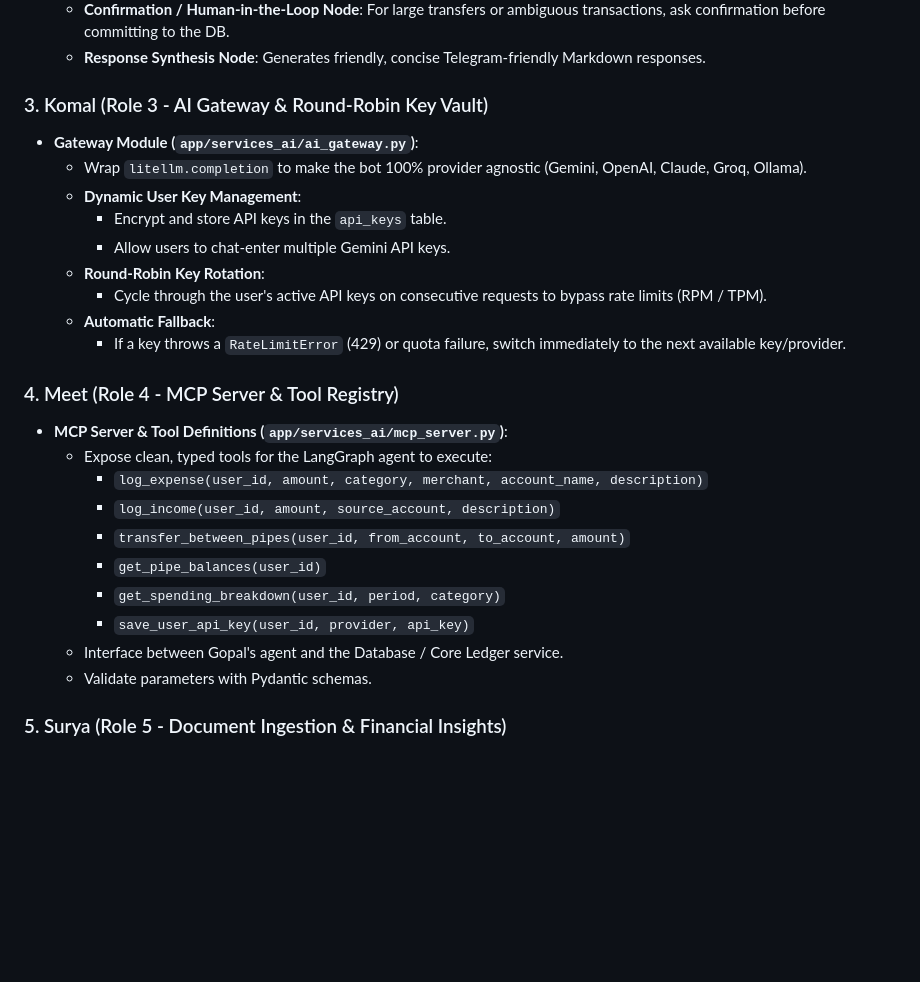
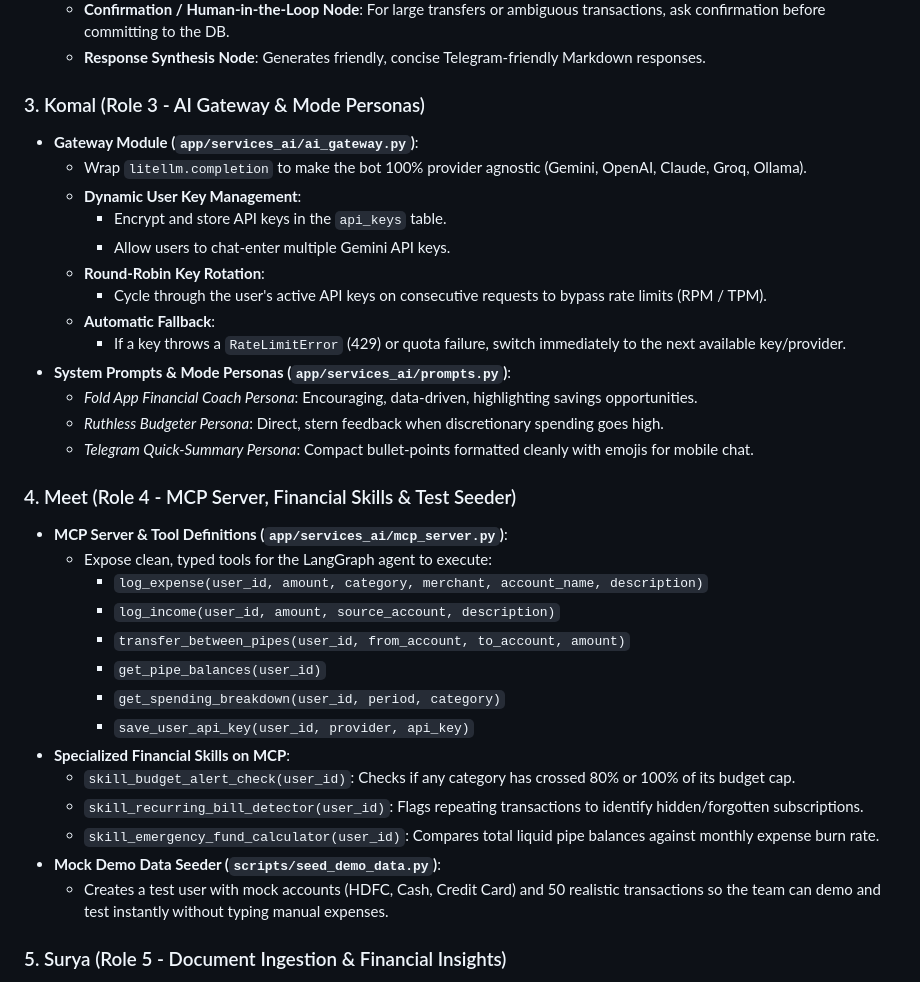
Before and after one commit to FissionLife/WalletLedger, a Markdown page: SDLC_AND_SCHEMA.md, the part around the change. GitHub-like rendering; blank space fills up the shorter version.

```diff
--- a/SDLC_AND_SCHEMA.md
+++ b/SDLC_AND_SCHEMA.md
@@ -50,7 +50,7 @@ We have rebalanced the work so **You (Role 1 & 6)** also own the **Core Ledger E
   - **Confirmation / Human-in-the-Loop Node**: For large transfers or ambiguous transactions, ask confirmation before committing to the DB.
   - **Response Synthesis Node**: Generates friendly, concise Telegram-friendly Markdown responses.
 
-### 3. Komal (Role 3 - AI Gateway & Round-Robin Key Vault)
+### 3. Komal (Role 3 - AI Gateway & Mode Personas)
 - **Gateway Module (`app/services_ai/ai_gateway.py`)**:
   - Wrap `litellm.completion` to make the bot 100% provider agnostic (Gemini, OpenAI, Claude, Groq, Ollama).
   - **Dynamic User Key Management**:
@@ -60,8 +60,12 @@ We have rebalanced the work so **You (Role 1 & 6)** also own the **Core Ledger E
     - Cycle through the user's active API keys on consecutive requests to bypass rate limits (RPM / TPM).
   - **Automatic Fallback**:
     - If a key throws a `RateLimitError` (429) or quota failure, switch immediately to the next available key/provider.
+- **System Prompts & Mode Personas (`app/services_ai/prompts.py`)**:
+  - *Fold App Financial Coach Persona*: Encouraging, data-driven, highlighting savings opportunities.
+  - *Ruthless Budgeter Persona*: Direct, stern feedback when discretionary spending goes high.
+  - *Telegram Quick-Summary Persona*: Compact bullet-points formatted cleanly with emojis for mobile chat.
 
-### 4. Meet (Role 4 - MCP Server & Tool Registry)
+### 4. Meet (Role 4 - MCP Server, Financial Skills & Test Seeder)
 - **MCP Server & Tool Definitions (`app/services_ai/mcp_server.py`)**:
   - Expose clean, typed tools for the LangGraph agent to execute:
     - `log_expense(user_id, amount, category, merchant, account_name, description)`
@@ -70,8 +74,12 @@ We have rebalanced the work so **You (Role 1 & 6)** also own the **Core Ledger E
     - `get_pipe_balances(user_id)`
     - `get_spending_breakdown(user_id, period, category)`
     - `save_user_api_key(user_id, provider, api_key)`
-  - Interface between Gopal's agent and the Database / Core Ledger service.
-  - Validate parameters with Pydantic schemas.
+- **Specialized Financial Skills on MCP**:
+  - `skill_budget_alert_check(user_id)`: Checks if any category has crossed 80% or 100% of its budget cap.
+  - `skill_recurring_bill_detector(user_id)`: Flags repeating transactions to identify hidden/forgotten subscriptions.
+  - `skill_emergency_fund_calculator(user_id)`: Compares total liquid pipe balances against monthly expense burn rate.
+- **Mock Demo Data Seeder (`scripts/seed_demo_data.py`)**:
+  - Creates a test user with mock accounts (HDFC, Cash, Credit Card) and 50 realistic transactions so the team can demo and test instantly without typing manual expenses.
 
 ### 5. Surya (Role 5 - Document Ingestion & Financial Insights)
 - **Statement & Receipt Ingestion (`app/services_ai/transaction_parser.py`)**:
```
Also changed, not shown: TEAM_GUIDE.md (+62 -5 lines).
